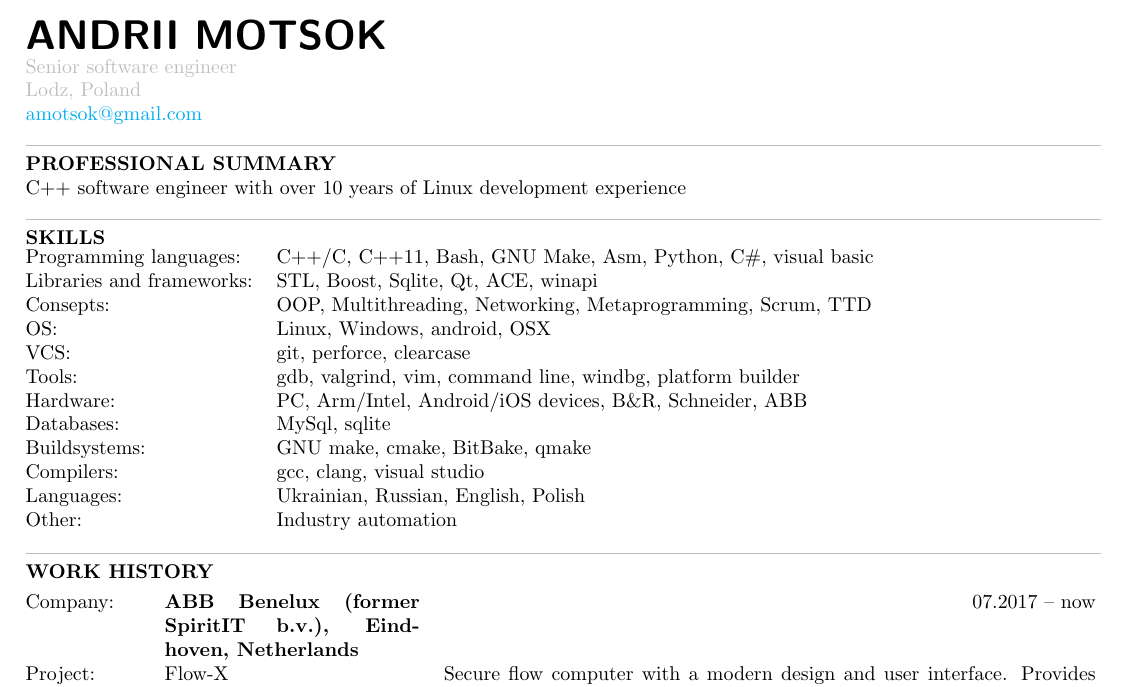
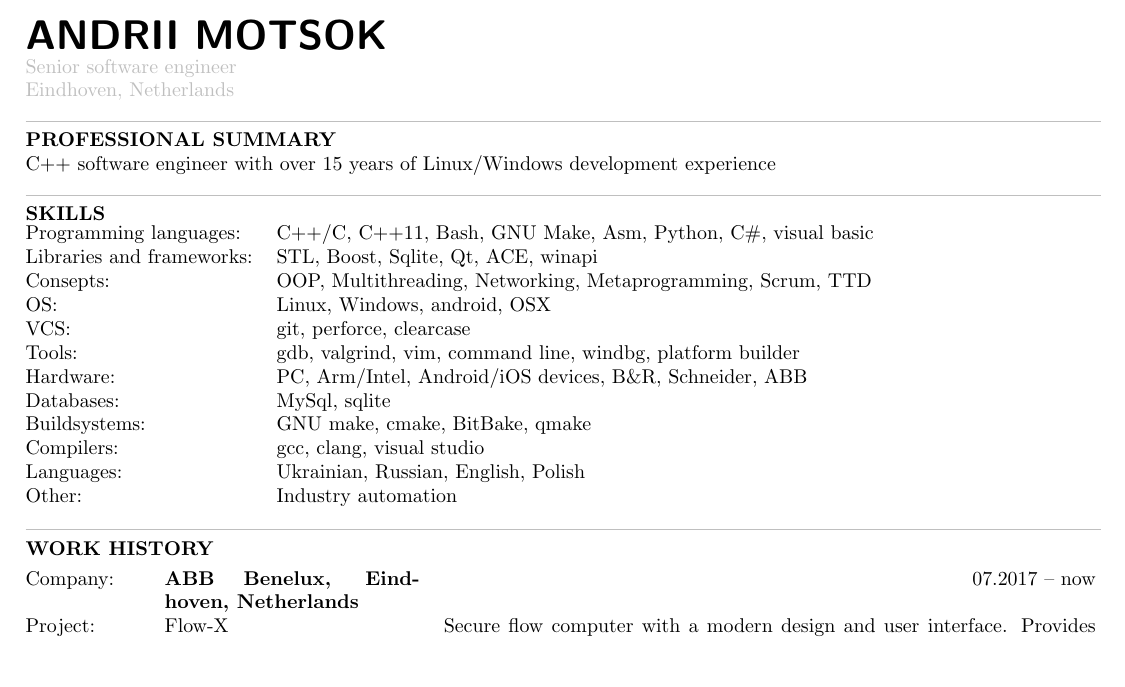
Before and after one commit to andigor/cv, a LaTeX CV (cv.tex): part of page 1 of 2, cut so that both start at the same text, the shorter picture padded with empty space. Compiled offline with pdfLaTeX.

Commit message:
increase age, rename company

```diff
--- a/cv.tex
+++ b/cv.tex
@@ -7,13 +7,12 @@
 \begin{document}
 \noindent\hrule height 5pt \vspace{4mm} \noindent
 {\fontfamily{cmss}\selectfont\huge{\textbf{ANDRII MOTSOK}}} \\
-{\color{lightgray}Senior software engineer\\Lodz, Poland}\\
-{\color{cyan}amotsok@gmail.com}\\
+{\color{lightgray}Senior software engineer\\Eindhoven, Netherlands}\\
 {\color{lightgray}\hrule height 0.2mm}
 \vspace{2mm}
 \noindent
 \textbf{PROFESSIONAL SUMMARY}\\
-C++ software engineer with over 10 years of Linux development experience\\
+C++ software engineer with over 15 years of Linux/Windows development experience\\
 {\color{lightgray}\hrule height 0.2mm} \vspace{2mm}
 \noindent
 \textbf{SKILLS}\\
@@ -35,7 +34,7 @@ C++ software engineer with over 10 years of Linux development experience\\
 \vspace{2mm}
 \noindent \textbf{WORK HISTORY}\\[2mm]
 \noindent\begin{tabular}{@{}lp{45mm}p{115mm}}
-  Company: & \textbf{ABB Benelux (former SpiritIT b.v.), Eindhoven, Netherlands} & \multicolumn{1}{r}{07.2017 -- now}\\
+  Company: & \textbf{ABB Benelux, Eindhoven, Netherlands} & \multicolumn{1}{r}{07.2017 -- now}\\
   Project: & Flow-X & Secure flow computer with a modern design and user interface. Provides configurable functionality to control any flow measurement system. Its hardware and software are certified against the most stringent legal metrology standards. \\
   Position: & Senior C++ developer& Development; bug-fixing; device setup; testing; maintenance; excel memory leaks solving; build system maintenance; memory dump analysis \\
   Technologies: & \multicolumn{2}{p{160mm}}{C++, boost, concurrency, modbus, HART, asm, windbg, excel, xll, COM, C\#, visual basic, VBA, bash, git, cmake, windows, wince, platform builder, android, canban, redmine, gerrit, cpputest, msvc, TDD}\\
```
